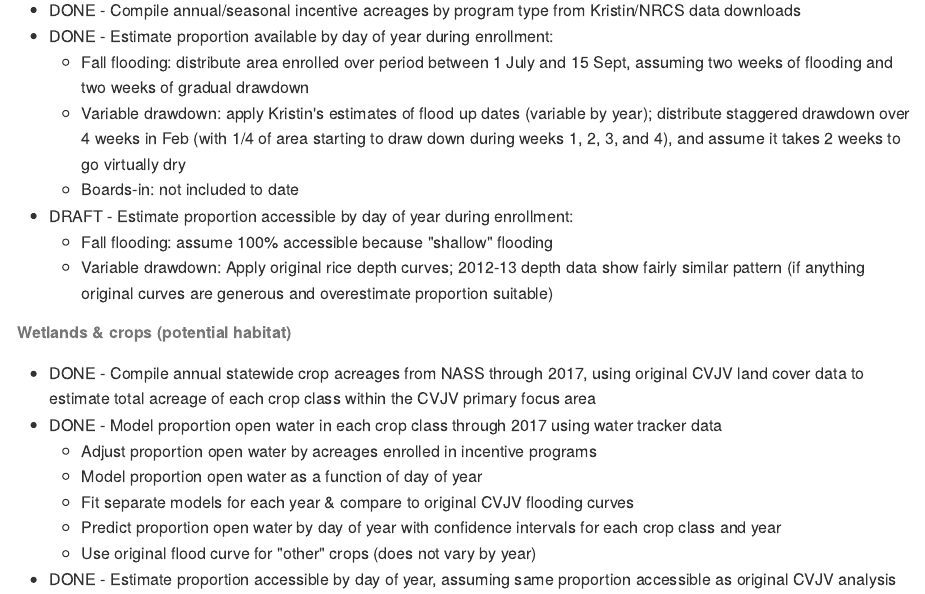
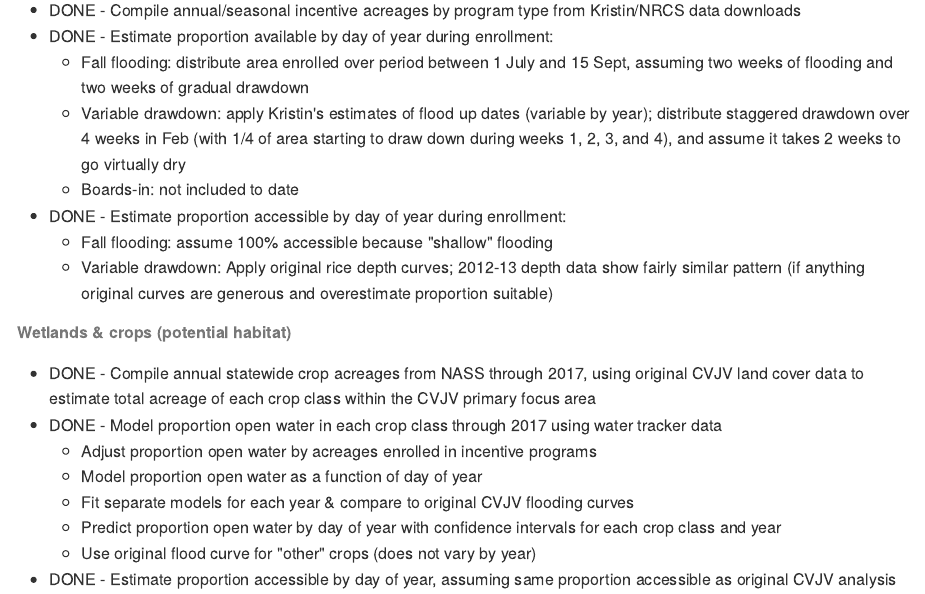
Before and after one commit to pointblue/wetland-incentives-bioenergetics, an R Markdown document (Rmd/README.Rmd): the page in a window 1100 px wide, from 590 px down. The pictures show the output file README.md that the author committed with the source, drawn offline in the style of GitHub.

Commit message:
update WHEP depth curve status

```diff
--- a/Rmd/README.Rmd
+++ b/Rmd/README.Rmd
@@ -30,7 +30,7 @@ This repo is for a study of the contribution of wetland incentives programs in t
      * Fall flooding: distribute area enrolled over period between 1 July and 15 Sept, assuming two weeks of flooding and two weeks of gradual drawdown
      * Variable drawdown: apply Kristin's estimates of flood up dates (variable by year); distribute staggered drawdown over 4 weeks in Feb (with 1/4 of area starting to draw down during weeks 1, 2, 3, and 4), and assume it takes 2 weeks to go virtually dry
      * Boards-in: not included to date
-* DRAFT - Estimate proportion accessible by day of year during enrollment:
+* DONE - Estimate proportion accessible by day of year during enrollment:
      * Fall flooding: assume 100% accessible because "shallow" flooding
      * Variable drawdown: Apply original rice depth curves; 2012-13 depth data show fairly similar pattern (if anything original curves are generous and overestimate proportion suitable)
 
```
Also changed, not shown: README.md.
